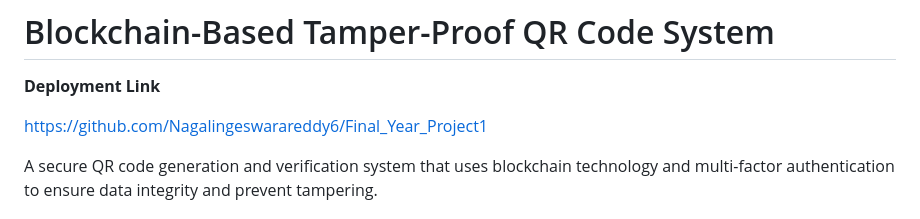
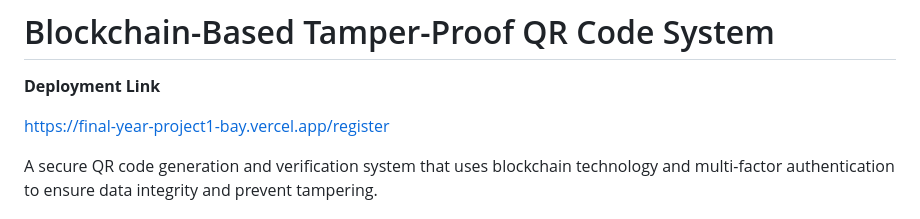
Before and after one commit to Nagalingeswarareddy6/Final_Year_Project1, a Markdown page: README.md, the part around the change. Drawn GitHub-style.

```diff
--- a/README.md
+++ b/README.md
@@ -2,7 +2,7 @@
 
 **Deployment Link**
 
-https://github.com/Nagalingeswarareddy6/Final_Year_Project1
+https://final-year-project1-bay.vercel.app/register
 
 
 A secure QR code generation and verification system that uses blockchain technology and multi-factor authentication to ensure data integrity and prevent tampering.
```
